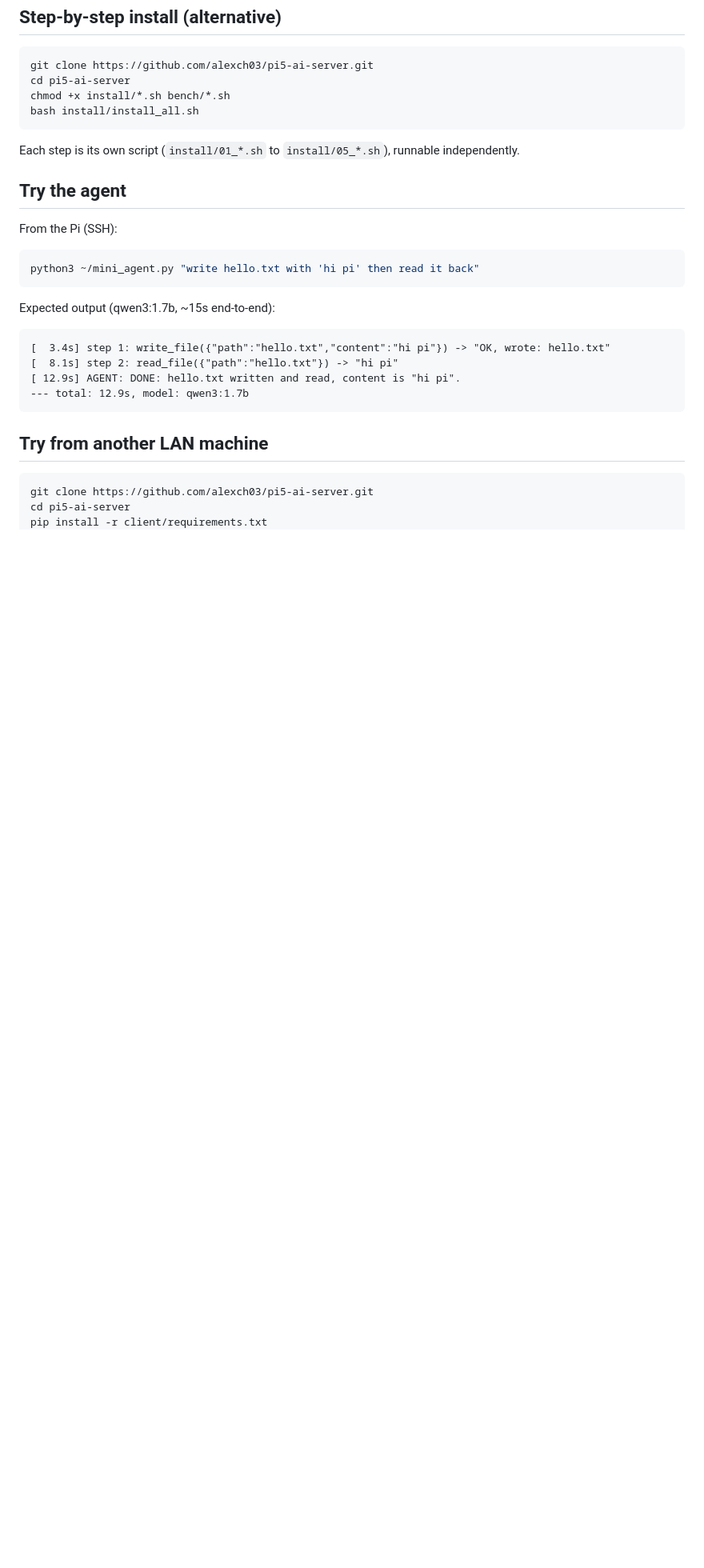
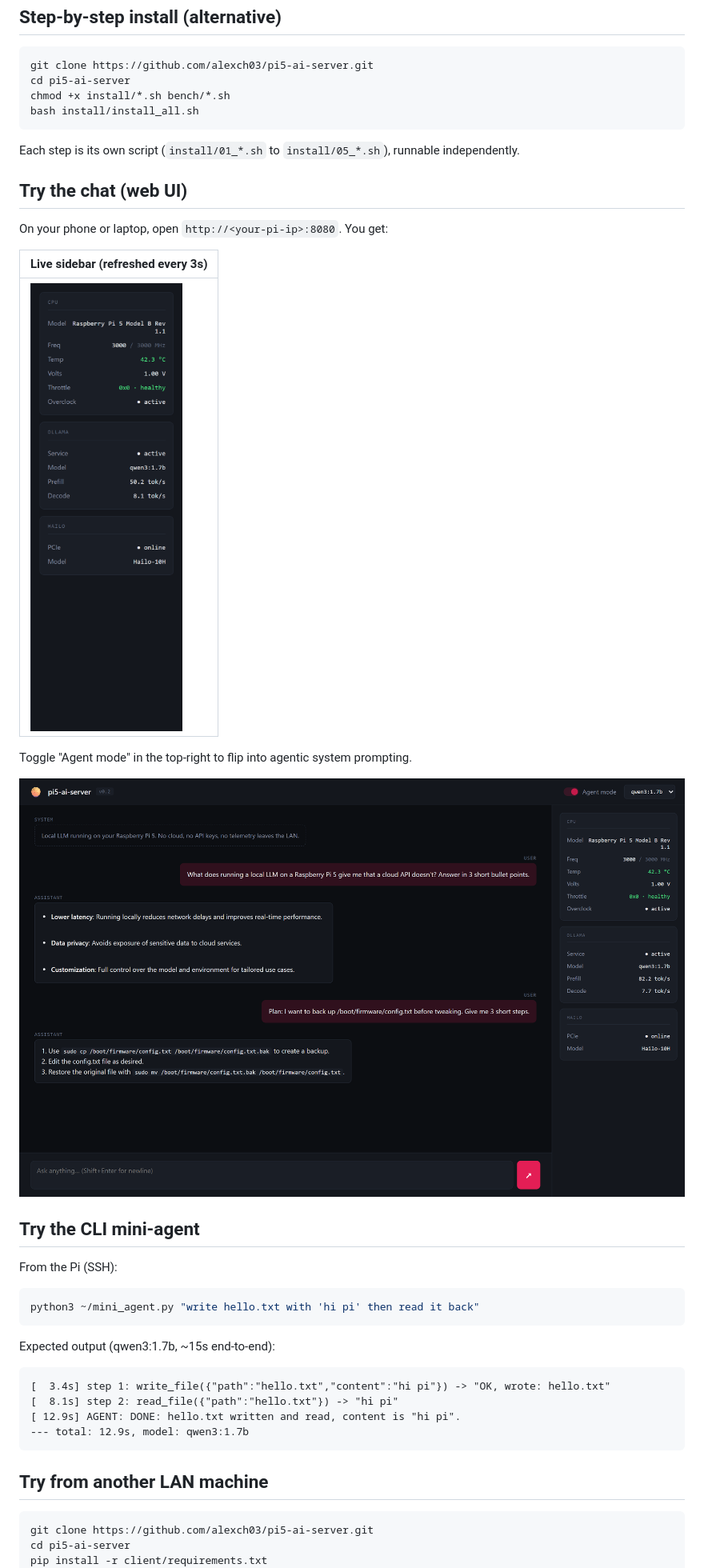
Before and after one commit to alexch03/pi5-ai-server, a Markdown page: README.en.md, the part around one of its changes. Shown at 80% size. Drawn GitHub-style; pictures changed too: docs/images/agent-mode.png (added), docs/images/sidebar.png (added); blank space fills up the shorter version.

```diff
--- a/README.en.md
+++ b/README.en.md
@@ -70,7 +78,19 @@ bash install/install_all.sh
 Each step is its own script (`install/01_*.sh` to `install/05_*.sh`), runnable
 independently.
 
-## Try the agent
+## Try the chat (web UI)
+
+On your phone or laptop, open `http://<your-pi-ip>:8080`. You get:
+
+| Live sidebar (refreshed every 3s)                              |
+|-----------------------------------------------------------------|
+| ![Hardware dashboard sidebar](docs/images/sidebar.png)         |
+
+Toggle "Agent mode" in the top-right to flip into agentic system prompting.
+
+![Agent mode toggle + multi-turn conversation](docs/images/agent-mode.png)
+
+## Try the CLI mini-agent
 
 From the Pi (SSH):
 
```
Also changed, not shown: other parts of README.en.md (+13 -5 lines), README.md (+28 -8 lines), docs/images/chat.png (added), docs/images/hero.png (added), 9 other files.
